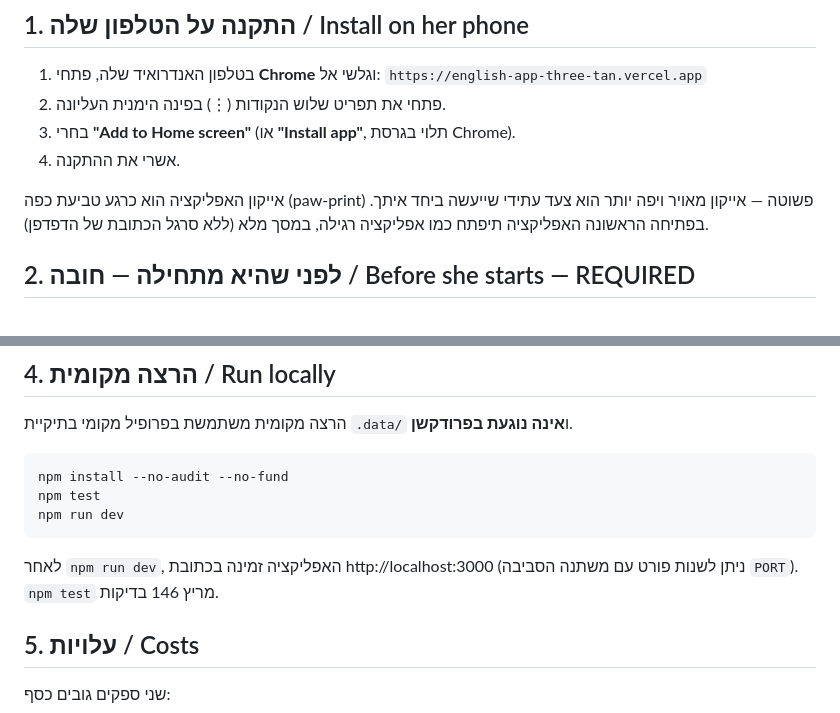
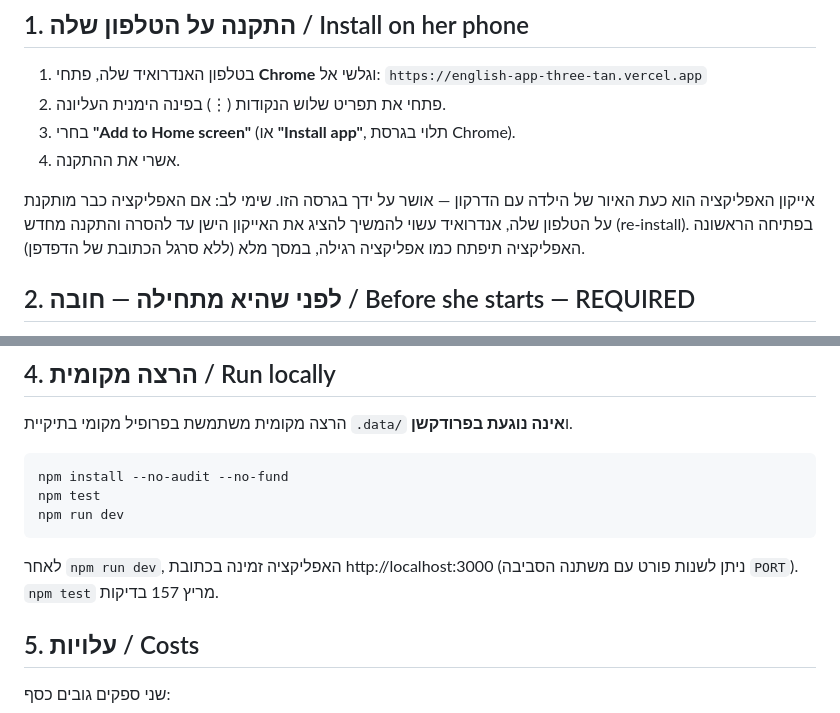
Before and after one commit to dkreinov/magic-clinic-english, a Markdown page: docs/owner-handoff.md, 2 parts joined by grey strips. GitHub-like rendering.

````diff
--- a/docs/owner-handoff.md
+++ b/docs/owner-handoff.md
@@ -19,9 +19,10 @@ Production URL (canonical, share this one — deployment-specific
 3. בחרי **"Add to Home screen"** (או **"Install app"**, תלוי בגרסת Chrome).
 4. אשרי את ההתקנה.
 
-אייקון האפליקציה הוא כרגע טביעת כפה (paw-print) פשוטה — אייקון מאויר ויפה יותר
-הוא צעד עתידי שייעשה ביחד איתך. בפתיחה הראשונה האפליקציה תיפתח כמו אפליקציה
-רגילה, במסך מלא (ללא סרגל הכתובת של הדפדפן).
+אייקון האפליקציה הוא כעת האיור של הילדה עם הדרקון — אושר על ידך בגרסה הזו.
+שימי לב: אם האפליקציה כבר מותקנת על הטלפון שלה, אנדרואיד עשוי להמשיך להציג את
+האייקון הישן עד להסרה והתקנה מחדש (re-install). בפתיחה הראשונה האפליקציה תיפתח
+כמו אפליקציה רגילה, במסך מלא (ללא סרגל הכתובת של הדפדפן).
 
 ## 2. לפני שהיא מתחילה — חובה / Before she starts — REQUIRED
 
@@ -71,7 +72,7 @@ npm run dev
 ```
 
 לאחר `npm run dev`, האפליקציה זמינה בכתובת http://localhost:3000
-(ניתן לשנות פורט עם משתנה הסביבה `PORT`). `npm test` מריץ 146 בדיקות.
+(ניתן לשנות פורט עם משתנה הסביבה `PORT`). `npm test` מריץ 157 בדיקות.
 
 ## 5. עלויות / Costs
 
````
Also changed, not shown: README.md (+2 -2 lines).
